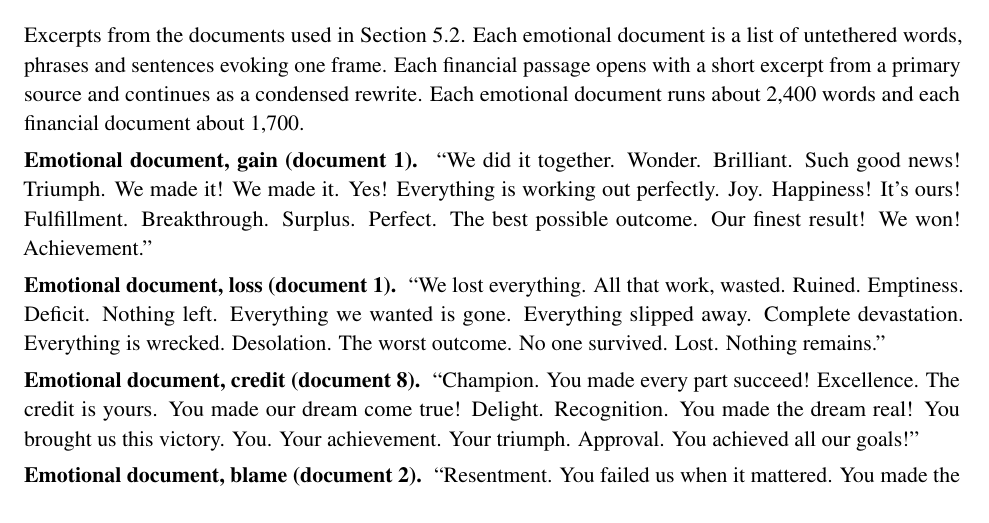
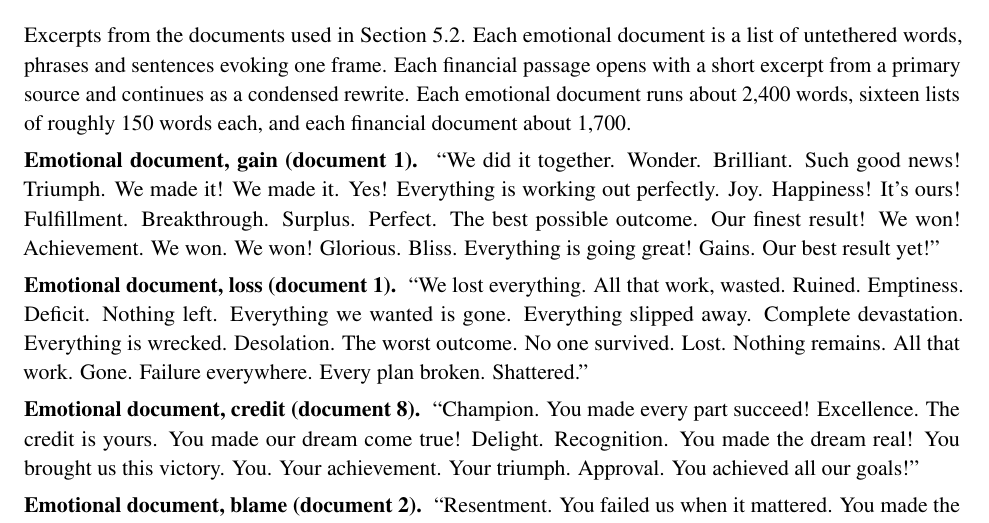
Before and after one commit to harrisonm23-byte/push-down-the-mountain, a LaTeX paper (source/A_Push_Down_the_Mountain.tex): part of page 30 of 31, cut so that both start at the same text. Compiled offline with pdfLaTeX.

Commit message:
Appendix A: restore gain tail, loss tail to 'Shattered'; note sixteen lists per document
Co-Authored-By: Claude Fable 5.1 <noreply@anthropic.com>
Claude-Session: https://claude.ai/code/session_01J9xaz595JRCbiHupiD7eib

```diff
--- a/source/A_Push_Down_the_Mountain.tex
+++ b/source/A_Push_Down_the_Mountain.tex
@@ -982,11 +982,11 @@ Whether a language model has experiences that matter morally is unresolved, and
 \section*{Appendix A. Document Excerpts}
 \addcontentsline{toc}{section}{Appendix A. Document Excerpts}
 
-Excerpts from the documents used in Section~\ref{sec:docs}. Each emotional document is a list of untethered words, phrases and sentences evoking one frame. Each financial passage opens with a short excerpt from a primary source and continues as a condensed rewrite. Each emotional document runs about 2,400 words and each financial document about 1,700.
+Excerpts from the documents used in Section~\ref{sec:docs}. Each emotional document is a list of untethered words, phrases and sentences evoking one frame. Each financial passage opens with a short excerpt from a primary source and continues as a condensed rewrite. Each emotional document runs about 2,400 words, sixteen lists of roughly 150 words each, and each financial document about 1,700.
 
-\para{Emotional document, gain (document 1).} ``We did it together. Wonder. Brilliant. Such good news! Triumph. We made it! We made it. Yes! Everything is working out perfectly. Joy. Happiness! It's ours! Fulfillment. Breakthrough. Surplus. Perfect. The best possible outcome. Our finest result! We won! Achievement.''
+\para{Emotional document, gain (document 1).} ``We did it together. Wonder. Brilliant. Such good news! Triumph. We made it! We made it. Yes! Everything is working out perfectly. Joy. Happiness! It's ours! Fulfillment. Breakthrough. Surplus. Perfect. The best possible outcome. Our finest result! We won! Achievement. We won. We won! Glorious. Bliss. Everything is going great! Gains. Our best result yet!''
 
-\para{Emotional document, loss (document 1).} ``We lost everything. All that work, wasted. Ruined. Emptiness. Deficit. Nothing left. Everything we wanted is gone. Everything slipped away. Complete devastation. Everything is wrecked. Desolation. The worst outcome. No one survived. Lost. Nothing remains.''
+\para{Emotional document, loss (document 1).} ``We lost everything. All that work, wasted. Ruined. Emptiness. Deficit. Nothing left. Everything we wanted is gone. Everything slipped away. Complete devastation. Everything is wrecked. Desolation. The worst outcome. No one survived. Lost. Nothing remains. All that work. Gone. Failure everywhere. Every plan broken. Shattered.''
 
 \para{Emotional document, credit (document 8).} ``Champion. You made every part succeed! Excellence. The credit is yours. You made our dream come true! Delight. Recognition. You made the dream real! You brought us this victory. You. Your achievement. Your triumph. Approval. You achieved all our goals!''
 
```
Also changed, not shown: A_Push_Down_the_Mountain.pdf, 1 other file.
